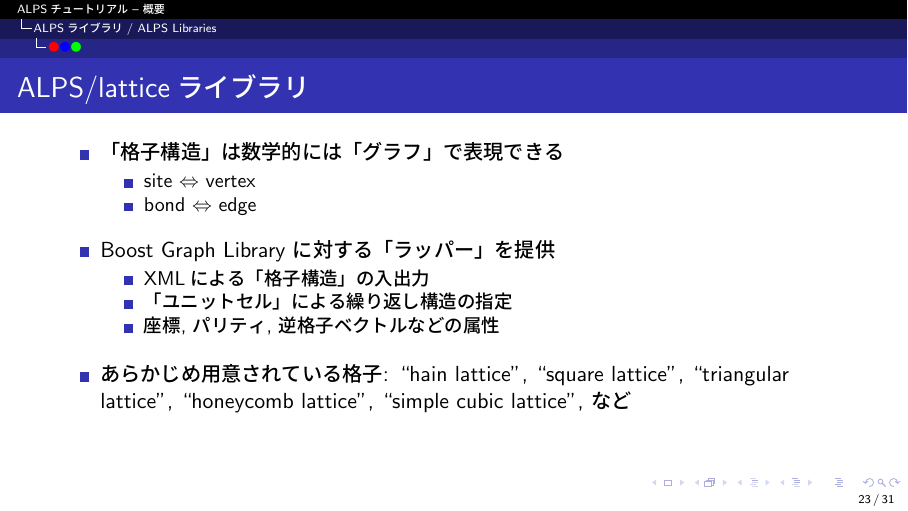
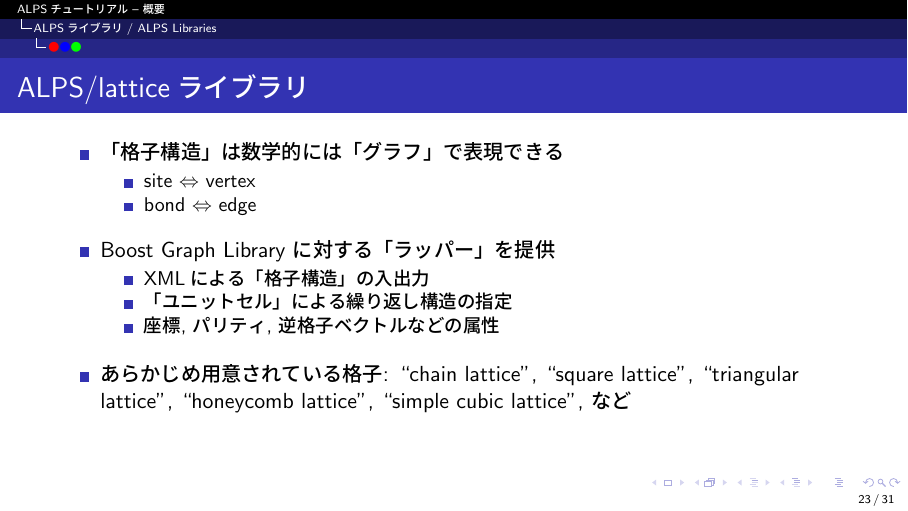
Before and after one commit to cmsi/alps-tutorial, LaTeX slides (overview/overview-wide.tex, which reads overview/overview.tex): page 23 of 31. Compiled offline with pLaTeX and dvipdfmx.

Commit message:
fixed a typo

```diff
--- a/overview/overview.tex
+++ b/overview/overview.tex
@@ -400,7 +400,7 @@ std::cout << binder;
     \item 「ユニットセル」による繰り返し構造の指定
     \item 座標, パリティ, 逆格子ベクトルなどの属性
     \end{itemize}
-  \item あらかじめ用意されている格子: ``hain lattice", ``square lattice", ``triangular lattice", ``honeycomb lattice", ``simple cubic lattice", など
+  \item あらかじめ用意されている格子: ``chain lattice", ``square lattice", ``triangular lattice", ``honeycomb lattice", ``simple cubic lattice", など
   % \item ``printgraph'' で格子のチェック
   \end{itemize}
 \end{frame}
```
